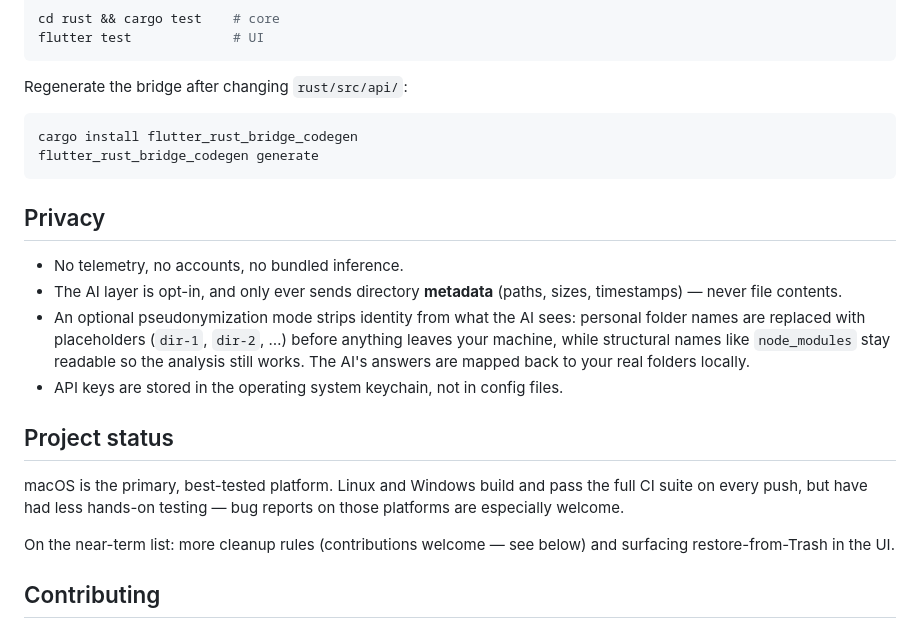
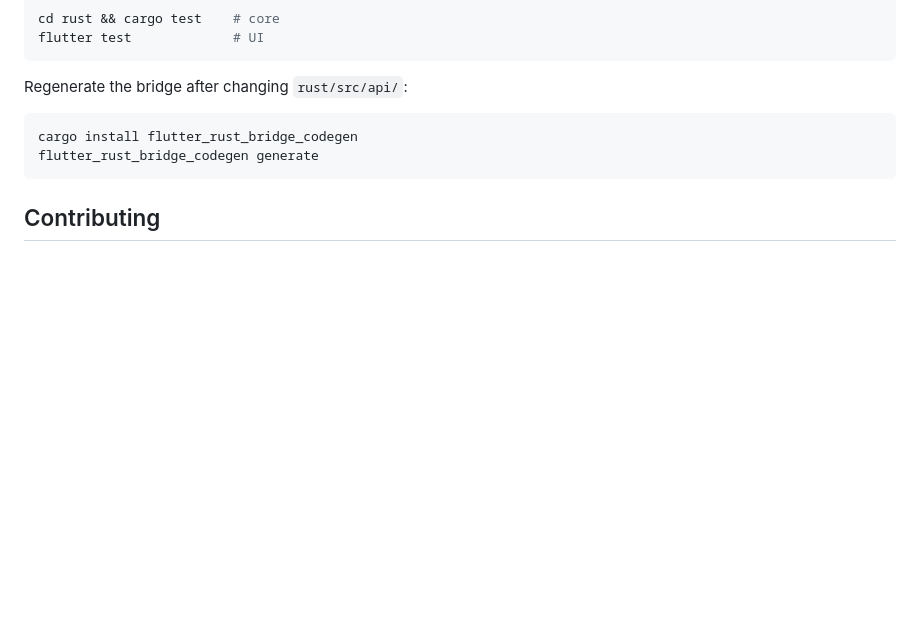
Before and after one commit to MS-Teja/clean-mind, a Markdown page: README.md, the part around one of its changes. Rendered like a GitHub page; blank space fills up the shorter version.

````diff
--- a/README.md
+++ b/README.md
@@ -124,22 +140,6 @@ cargo install flutter_rust_bridge_codegen
 flutter_rust_bridge_codegen generate
 ```
 
-## Privacy
-
-- No telemetry, no accounts, no bundled inference.
-- The AI layer is opt-in, and only ever sends directory **metadata** (paths, sizes, timestamps) — never file contents.
-- An optional pseudonymization mode strips identity from what the AI sees: personal folder names are replaced with placeholders (`dir-1`, `dir-2`, …) before anything leaves your machine, while structural names like `node_modules` stay readable so the analysis still works. The AI's answers are mapped back to your real folders locally.
-- API keys are stored in the operating system keychain, not in config files.
-
-## Project status
-
-macOS is the primary, best-tested platform. Linux and Windows build and pass the
-full CI suite on every push, but have had less hands-on testing — bug reports on
-those platforms are especially welcome.
-
-On the near-term list: more cleanup rules (contributions welcome — see below)
-and surfacing restore-from-Trash in the UI.
-
 ## Contributing
 
 Cleanup rules live in [`rules/`](rules) as declarative TOML, one file per
````
Also changed, not shown: other parts of README.md (+59 -43 lines).
